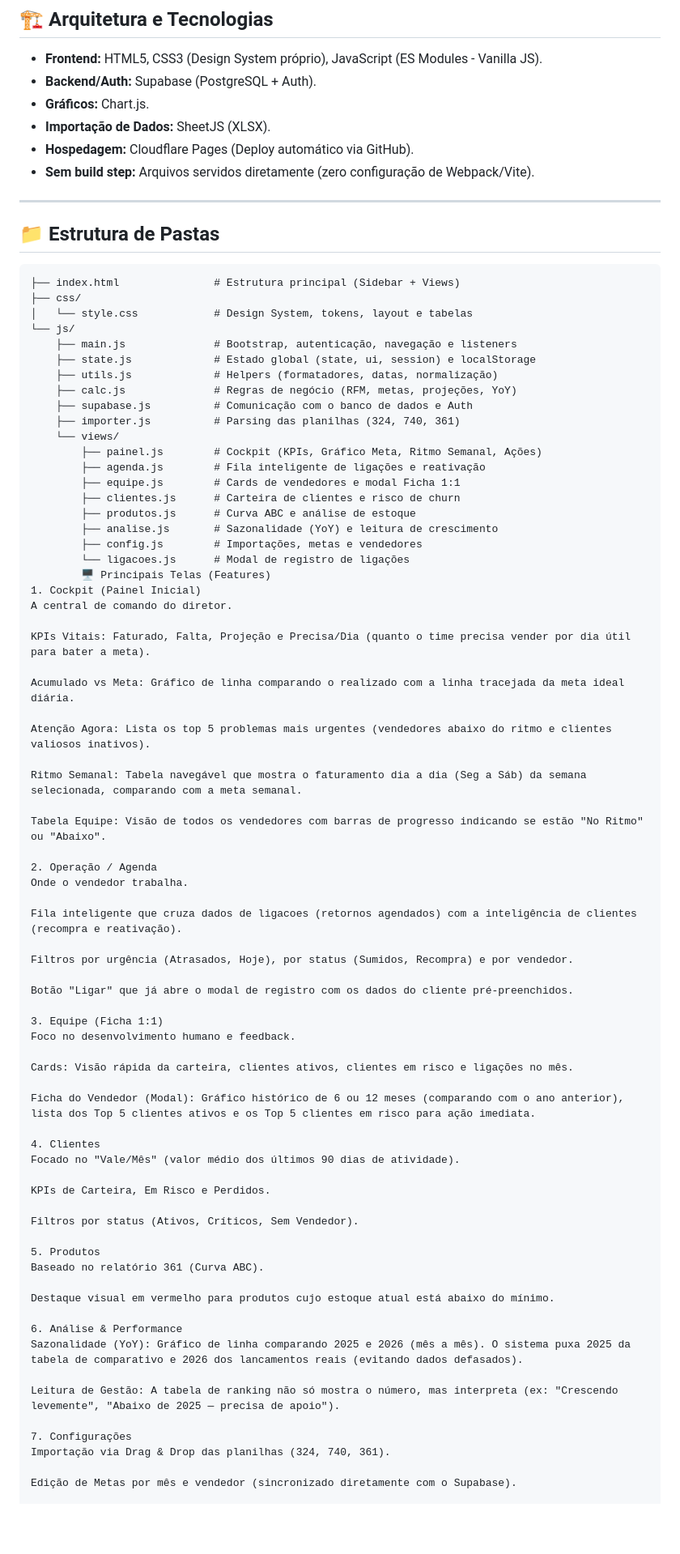
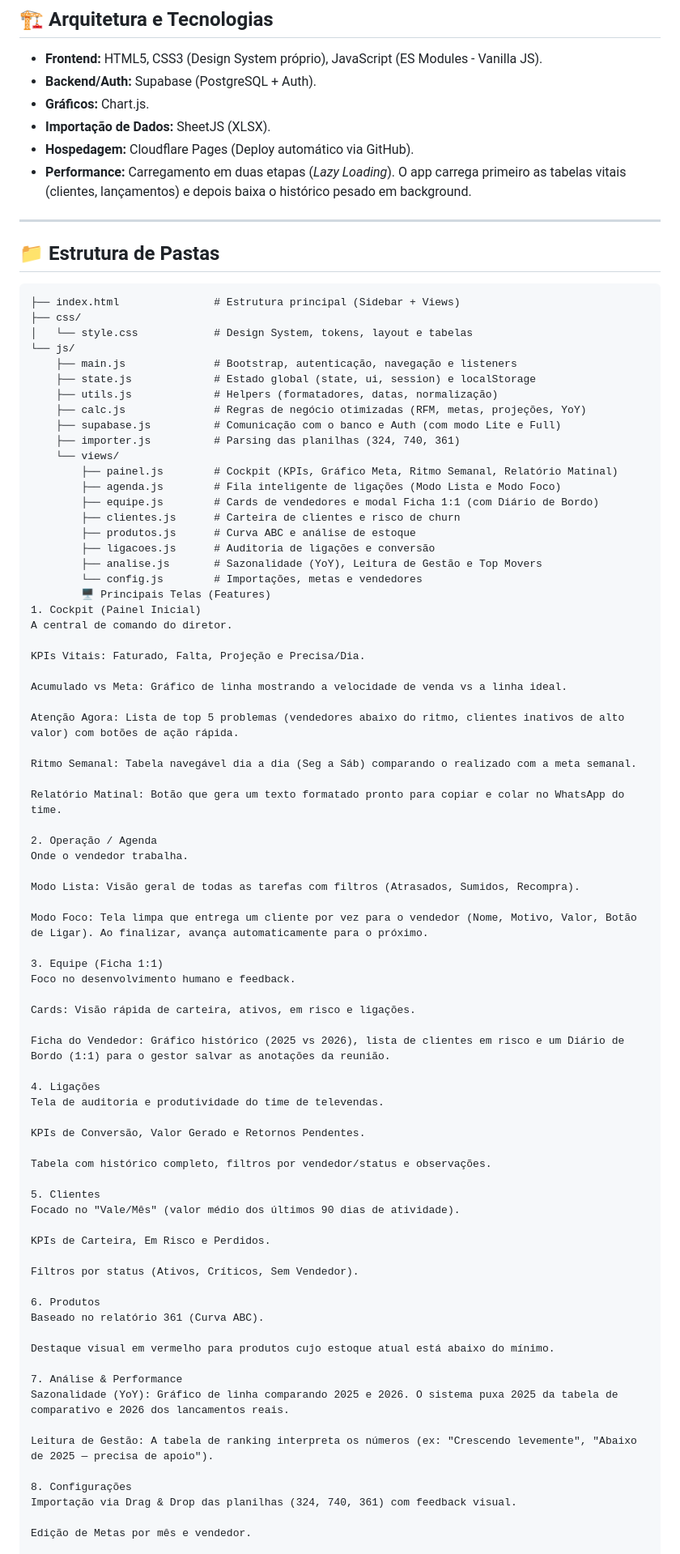
Before and after one commit to ericpaiva88-collab/altafix-dashboard, a Markdown page: readme.md, the part around one of its changes. Shown at 81% size. Rendered like a GitHub page; blank space fills up the shorter version.

Commit message:
atualização readme

```diff
--- a/readme.md
+++ b/readme.md
@@ -11,7 +11,7 @@ O Alta Fix deixou de ser um dashboard genérico e se tornou um **Copiloto de Ges
 - **Gráficos:** Chart.js.
 - **Importação de Dados:** SheetJS (XLSX).
 - **Hospedagem:** Cloudflare Pages (Deploy automático via GitHub).
-- **Sem build step:** Arquivos servidos diretamente (zero configuração de Webpack/Vite).
+- **Performance:** Carregamento em duas etapas (*Lazy Loading*). O app carrega primeiro as tabelas vitais (clientes, lançamentos) e depois baixa o histórico pesado em background.
 
 ---
 
@@ -25,68 +25,73 @@ O Alta Fix deixou de ser um dashboard genérico e se tornou um **Copiloto de Ges
     ├── main.js              # Bootstrap, autenticação, navegação e listeners
     ├── state.js             # Estado global (state, ui, session) e localStorage
     ├── utils.js             # Helpers (formatadores, datas, normalização)
-    ├── calc.js              # Regras de negócio (RFM, metas, projeções, YoY)
-    ├── supabase.js          # Comunicação com o banco de dados e Auth
+    ├── calc.js              # Regras de negócio otimizadas (RFM, metas, projeções, YoY)
+    ├── supabase.js          # Comunicação com o banco e Auth (com modo Lite e Full)
     ├── importer.js          # Parsing das planilhas (324, 740, 361)
     └── views/
-        ├── painel.js        # Cockpit (KPIs, Gráfico Meta, Ritmo Semanal, Ações)
-        ├── agenda.js        # Fila inteligente de ligações e reativação
-        ├── equipe.js        # Cards de vendedores e modal Ficha 1:1
+        ├── painel.js        # Cockpit (KPIs, Gráfico Meta, Ritmo Semanal, Relatório Matinal)
+        ├── agenda.js        # Fila inteligente de ligações (Modo Lista e Modo Foco)
+        ├── equipe.js        # Cards de vendedores e modal Ficha 1:1 (com Diário de Bordo)
         ├── clientes.js      # Carteira de clientes e risco de churn
         ├── produtos.js      # Curva ABC e análise de estoque
-        ├── analise.js       # Sazonalidade (YoY) e leitura de crescimento
-        ├── config.js        # Importações, metas e vendedores
-        └── ligacoes.js      # Modal de registro de ligações
+        ├── ligacoes.js      # Auditoria de ligações e conversão
+        ├── analise.js       # Sazonalidade (YoY), Leitura de Gestão e Top Movers
+        └── config.js        # Importações, metas e vendedores
         🖥️ Principais Telas (Features)
 1. Cockpit (Painel Inicial)
 A central de comando do diretor.
 
-KPIs Vitais: Faturado, Falta, Projeção e Precisa/Dia (quanto o time precisa vender por dia útil para bater a meta).
+KPIs Vitais: Faturado, Falta, Projeção e Precisa/Dia.
 
-Acumulado vs Meta: Gráfico de linha comparando o realizado com a linha tracejada da meta ideal diária.
+Acumulado vs Meta: Gráfico de linha mostrando a velocidade de venda vs a linha ideal.
 
-Atenção Agora: Lista os top 5 problemas mais urgentes (vendedores abaixo do ritmo e clientes valiosos inativos).
+Atenção Agora: Lista de top 5 problemas (vendedores abaixo do ritmo, clientes inativos de alto valor) com botões de ação rápida.
 
-Ritmo Semanal: Tabela navegável que mostra o faturamento dia a dia (Seg a Sáb) da semana selecionada, comparando com a meta semanal.
+Ritmo Semanal: Tabela navegável dia a dia (Seg a Sáb) comparando o realizado com a meta semanal.
 
-Tabela Equipe: Visão de todos os vendedores com barras de progresso indicando se estão "No Ritmo" ou "Abaixo".
+Relatório Matinal: Botão que gera um texto formatado pronto para copiar e colar no WhatsApp do time.
 
 2. Operação / Agenda
 Onde o vendedor trabalha.
 
-Fila inteligente que cruza dados de ligacoes (retornos agendados) com a inteligência de clientes (recompra e reativação).
+Modo Lista: Visão geral de todas as tarefas com filtros (Atrasados, Sumidos, Recompra).
 
-Filtros por urgência (Atrasados, Hoje), por status (Sumidos, Recompra) e por vendedor.
-
-Botão "Ligar" que já abre o modal de registro com os dados do cliente pré-preenchidos.
+Modo Foco: Tela limpa que entrega um cliente por vez para o vendedor (Nome, Motivo, Valor, Botão de Ligar). Ao finalizar, avança automaticamente para o próximo.
 
 3. Equipe (Ficha 1:1)
 Foco no desenvolvimento humano e feedback.
 
-Cards: Visão rápida da carteira, clientes ativos, clientes em risco e ligações no mês.
+Cards: Visão rápida de carteira, ativos, em risco e ligações.
 
-Ficha do Vendedor (Modal): Gráfico histórico de 6 ou 12 meses (comparando com o ano anterior), lista dos Top 5 clientes ativos e os Top 5 clientes em risco para ação imediata.
+Ficha do Vendedor: Gráfico histórico (2025 vs 2026), lista de clientes em risco e um Diário de Bordo (1:1) para o gestor salvar as anotações da reunião.
 
-4. Clientes
+4. Ligações
+Tela de auditoria e produtividade do time de televendas.
+
+KPIs de Conversão, Valor Gerado e Retornos Pendentes.
+
+Tabela com histórico completo, filtros por vendedor/status e observações.
+
+5. Clientes
 Focado no "Vale/Mês" (valor médio dos últimos 90 dias de atividade).
 
 KPIs de Carteira, Em Risco e Perdidos.
 
 Filtros por status (Ativos, Críticos, Sem Vendedor).
 
-5. Produtos
+6. Produtos
 Baseado no relatório 361 (Curva ABC).
 
 Destaque visual em vermelho para produtos cujo estoque atual está abaixo do mínimo.
 
-6. Análise & Performance
-Sazonalidade (YoY): Gráfico de linha comparando 2025 e 2026 (mês a mês). O sistema puxa 2025 da tabela de comparativo e 2026 dos lancamentos reais (evitando dados defasados).
+7. Análise & Performance
+Sazonalidade (YoY): Gráfico de linha comparando 2025 e 2026. O sistema puxa 2025 da tabela de comparativo e 2026 dos lancamentos reais.
 
-Leitura de Gestão: A tabela de ranking não só mostra o número, mas interpreta (ex: "Crescendo levemente", "Abaixo de 2025 — precisa de apoio").
+Leitura de Gestão: A tabela de ranking interpreta os números (ex: "Crescendo levemente", "Abaixo de 2025 — precisa de apoio").
 
-7. Configurações
-Importação via Drag & Drop das planilhas (324, 740, 361).
+8. Configurações
+Importação via Drag & Drop das planilhas (324, 740, 361) com feedback visual.
 
-Edição de Metas por mês e vendedor (sincronizado diretamente com o Supabase).
+Edição de Metas por mês e vendedor.
 
 🧠 Regras de Negócio (O "Cérebro" do App)
```
Also changed, not shown: other parts of readme.md (+8 -10 lines).
